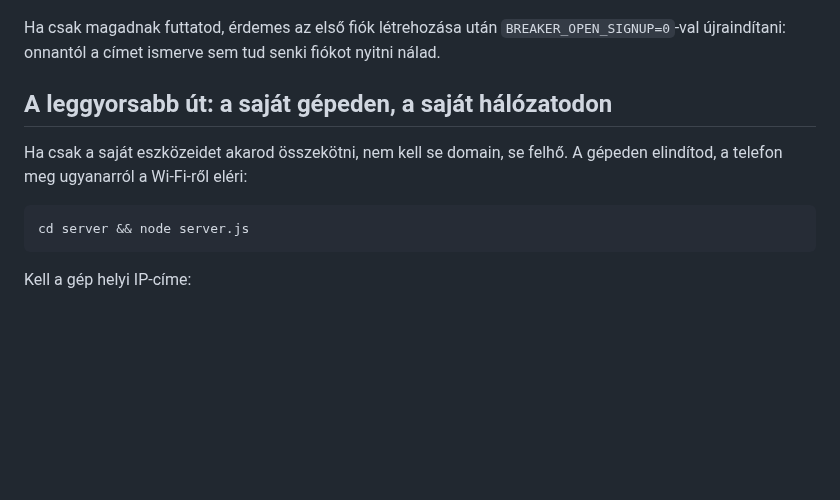
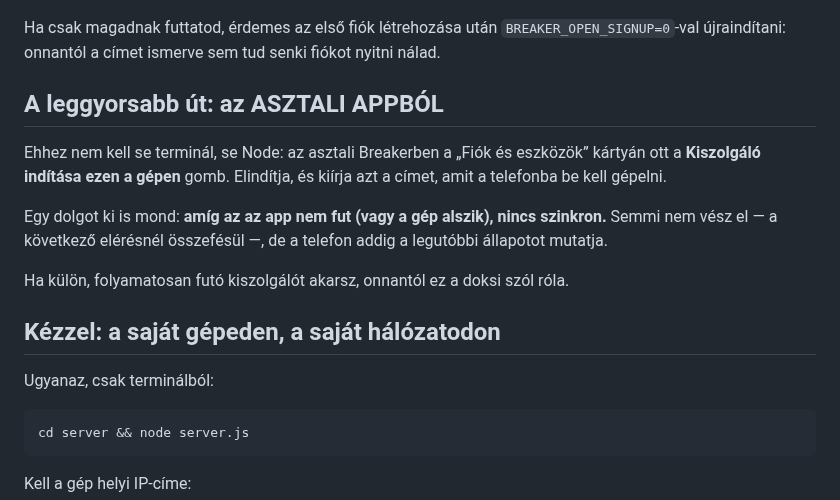
Before and after one commit to David-Getta/app_blocker, a Markdown page: server/README.md, the part around the change. Drawn GitHub-style; blank space fills up the shorter version.

````diff
--- a/server/README.md
+++ b/server/README.md
@@ -30,10 +30,21 @@ Ha csak magadnak futtatod, érdemes az első fiók létrehozása után
 `BREAKER_OPEN_SIGNUP=0`-val újraindítani: onnantól a címet ismerve sem tud
 senki fiókot nyitni nálad.
 
-## A leggyorsabb út: a saját gépeden, a saját hálózatodon
+## A leggyorsabb út: az ASZTALI APPBÓL
 
-Ha csak a saját eszközeidet akarod összekötni, nem kell se domain, se felhő.
-A gépeden elindítod, a telefon meg ugyanarról a Wi-Fi-ről eléri:
+Ehhez nem kell se terminál, se Node: az asztali Breakerben a „Fiók és eszközök”
+kártyán ott a **Kiszolgáló indítása ezen a gépen** gomb. Elindítja, és kiírja
+azt a címet, amit a telefonba be kell gépelni.
+
+Egy dolgot ki is mond: **amíg az az app nem fut (vagy a gép alszik), nincs
+szinkron.** Semmi nem vész el — a következő elérésnél összefésül —, de a telefon
+addig a legutóbbi állapotot mutatja.
+
+Ha külön, folyamatosan futó kiszolgálót akarsz, onnantól ez a doksi szól róla.
+
+## Kézzel: a saját gépeden, a saját hálózatodon
+
+Ugyanaz, csak terminálból:
 
 ```bash
 cd server && node server.js
````
Also changed, not shown: docs/feature-accounts-sync.md (+10 -0 lines), docs/images/desktop-challenge.png, docs/images/desktop-sync.png, 8 other files.
